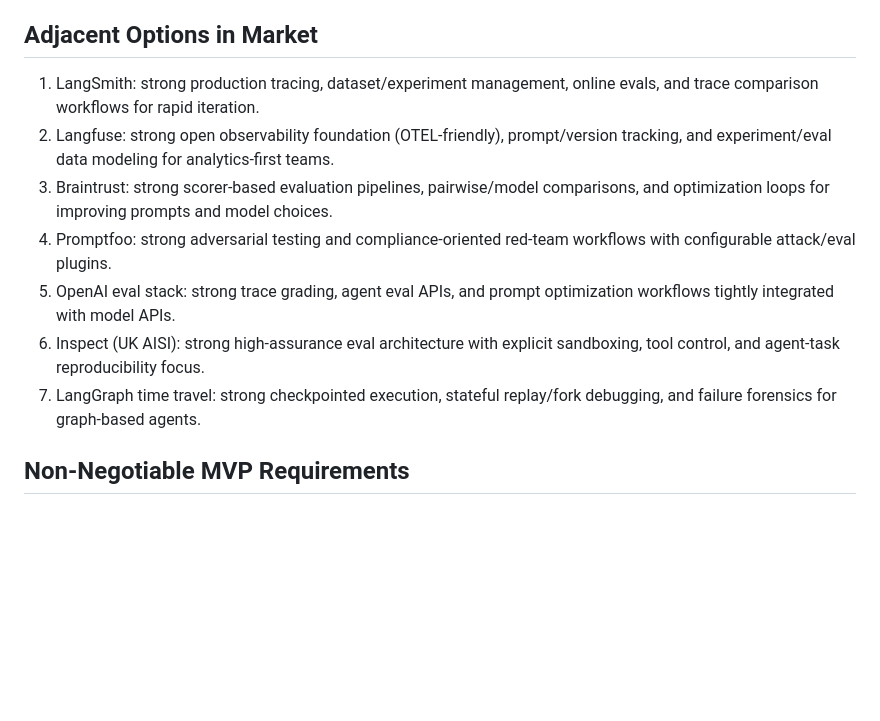
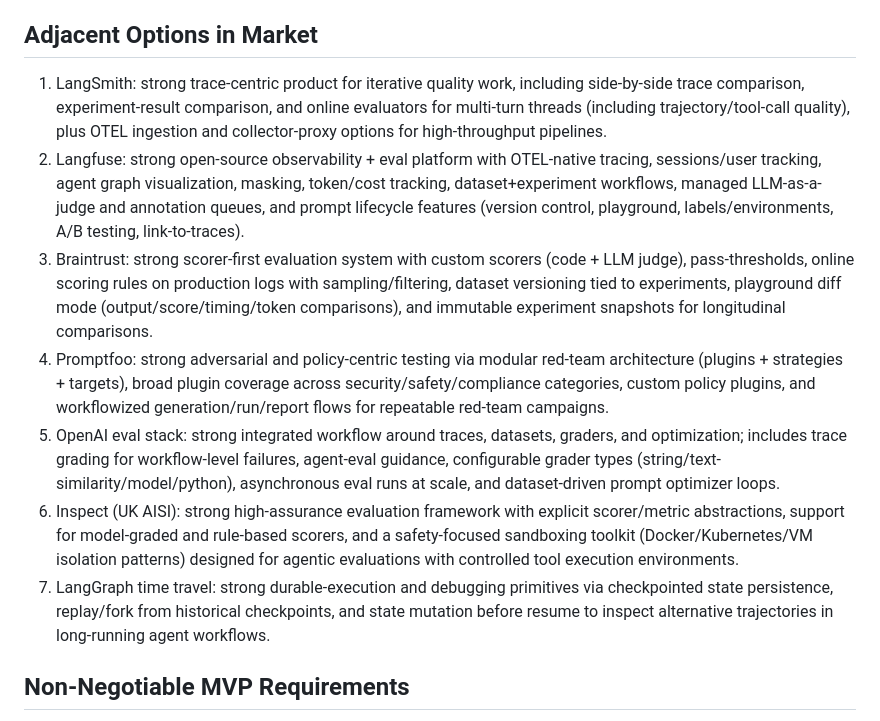
Before and after one commit to lethaltrifecta/replay, a Markdown page: DRAFT_PLAN.md, the part around the change. GitHub-like rendering; blank space fills up the shorter version.

Commit message:
Deepen competitive section with specific product capabilities

```diff
--- a/DRAFT_PLAN.md
+++ b/DRAFT_PLAN.md
@@ -33,13 +33,13 @@ Use a hybrid architecture:
 4. Scenario replay lab: same trace, swap model/prompt/policy/tool availability and explain causality.
 
 ## Adjacent Options in Market
-1. LangSmith: strong production tracing, dataset/experiment management, online evals, and trace comparison workflows for rapid iteration.
-2. Langfuse: strong open observability foundation (OTEL-friendly), prompt/version tracking, and experiment/eval data modeling for analytics-first teams.
-3. Braintrust: strong scorer-based evaluation pipelines, pairwise/model comparisons, and optimization loops for improving prompts and model choices.
-4. Promptfoo: strong adversarial testing and compliance-oriented red-team workflows with configurable attack/eval plugins.
-5. OpenAI eval stack: strong trace grading, agent eval APIs, and prompt optimization workflows tightly integrated with model APIs.
-6. Inspect (UK AISI): strong high-assurance eval architecture with explicit sandboxing, tool control, and agent-task reproducibility focus.
-7. LangGraph time travel: strong checkpointed execution, stateful replay/fork debugging, and failure forensics for graph-based agents.
+1. LangSmith: strong trace-centric product for iterative quality work, including side-by-side trace comparison, experiment-result comparison, and online evaluators for multi-turn threads (including trajectory/tool-call quality), plus OTEL ingestion and collector-proxy options for high-throughput pipelines.
+2. Langfuse: strong open-source observability + eval platform with OTEL-native tracing, sessions/user tracking, agent graph visualization, masking, token/cost tracking, dataset+experiment workflows, managed LLM-as-a-judge and annotation queues, and prompt lifecycle features (version control, playground, labels/environments, A/B testing, link-to-traces).
+3. Braintrust: strong scorer-first evaluation system with custom scorers (code + LLM judge), pass-thresholds, online scoring rules on production logs with sampling/filtering, dataset versioning tied to experiments, playground diff mode (output/score/timing/token comparisons), and immutable experiment snapshots for longitudinal comparisons.
+4. Promptfoo: strong adversarial and policy-centric testing via modular red-team architecture (plugins + strategies + targets), broad plugin coverage across security/safety/compliance categories, custom policy plugins, and workflowized generation/run/report flows for repeatable red-team campaigns.
+5. OpenAI eval stack: strong integrated workflow around traces, datasets, graders, and optimization; includes trace grading for workflow-level failures, agent-eval guidance, configurable grader types (string/text-similarity/model/python), asynchronous eval runs at scale, and dataset-driven prompt optimizer loops.
+6. Inspect (UK AISI): strong high-assurance evaluation framework with explicit scorer/metric abstractions, support for model-graded and rule-based scorers, and a safety-focused sandboxing toolkit (Docker/Kubernetes/VM isolation patterns) designed for agentic evaluations with controlled tool execution environments.
+7. LangGraph time travel: strong durable-execution and debugging primitives via checkpointed state persistence, replay/fork from historical checkpoints, and state mutation before resume to inspect alternative trajectories in long-running agent workflows.
 
 ## Non-Negotiable MVP Requirements
 1. Zero agent SDK changes.
```
